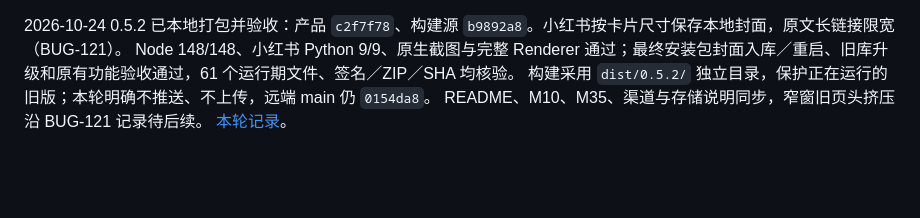
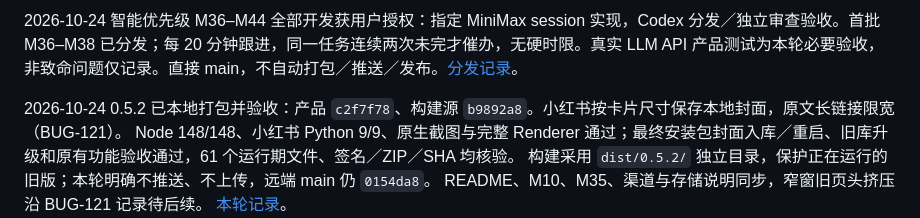
Before and after one commit to melon-bun/SubscribeFlow, a Markdown page: docs/PROGRESS.md, the part around the change. Drawn GitHub-style; blank space fills up the shorter version.

Commit message:
docs: authorize M36-M44 MiniMax implementation and review workflow

```diff
--- a/docs/PROGRESS.md
+++ b/docs/PROGRESS.md
@@ -1,3 +1,5 @@
+2026-10-24 智能优先级 M36–M44 全部开发获用户授权：指定 MiniMax session 实现，Codex 分发／独立审查验收。首批 M36–M38 已分发；每 20 分钟跟进，同一任务连续两次未完才催办，无硬时限。真实 LLM API 产品测试为本轮必要验收，非致命问题仅记录。直接 main，不自动打包／推送／发布。[分发记录](PRIORITY_INTELLIGENCE_TASK_DISPATCH.md)。
+
 2026-10-24 0.5.2 已本地打包并验收：产品 `c2f7f78`、构建源 `b9892a8`。小红书按卡片尺寸保存本地封面，原文长链接限宽（BUG-121）。
 Node 148/148、小红书 Python 9/9、原生截图与完整 Renderer 通过；最终安装包封面入库／重启、旧库升级和原有功能验收通过，61 个运行期文件、签名／ZIP／SHA 均核验。
 构建采用 `dist/0.5.2/` 独立目录，保护正在运行的旧版；本轮明确不推送、不上传，远端 main 仍 `0154da8`。
```
Also changed, not shown: docs/DEVELOPMENT_PLAN_PRIORITY_INTELLIGENCE.md (+22 -21 lines).
